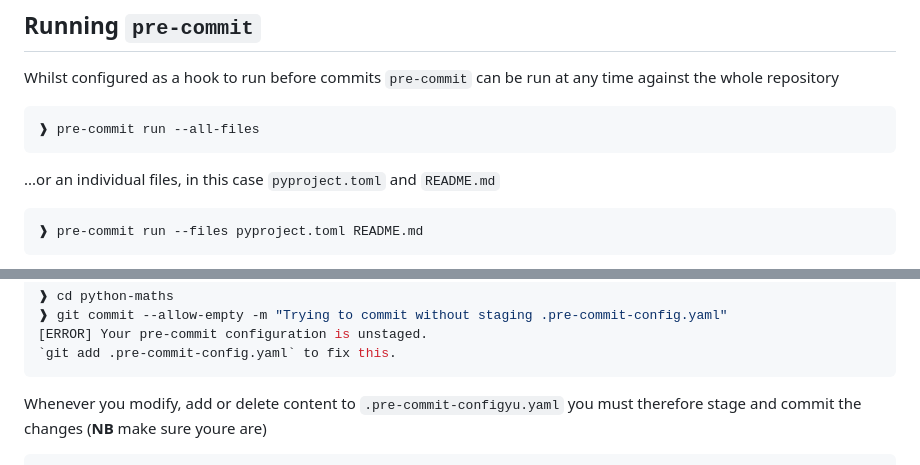
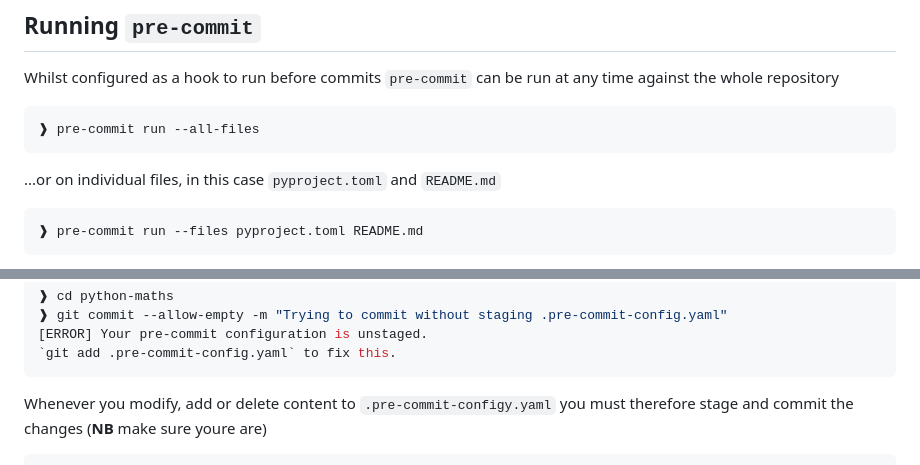
Before and after one commit to ns-rse/git-collaboration, a Markdown page: episodes/hooks.md, 2 parts joined by grey strips. Rendered like a GitHub page.

Commit message:
Fixing tpyo's

````diff
--- a/episodes/hooks.md
+++ b/episodes/hooks.md
@@ -656,7 +656,7 @@ Whilst configured as a hook to run before commits `pre-commit` can be run at any
 ❱ pre-commit run --all-files
 ```
 
-...or an individual files, in this case `pyproject.toml` and `README.md`
+...or on individual files, in this case `pyproject.toml` and `README.md`
 
 ``` bash
 ❱ pre-commit run --files pyproject.toml README.md
@@ -727,7 +727,7 @@ After you have made changes to `.pre-commit-config.yaml` you _have_ to stage the
 `git add .pre-commit-config.yaml` to fix this.
 ```
 
-Whenever you modify, add or delete content to `.pre-commit-configyu.yaml` you must therefore stage and commit the
+Whenever you modify, add or delete content to `.pre-commit-configy.yaml` you must therefore stage and commit the
 changes (**NB** make sure youre are)
 
 ``` bash
````
